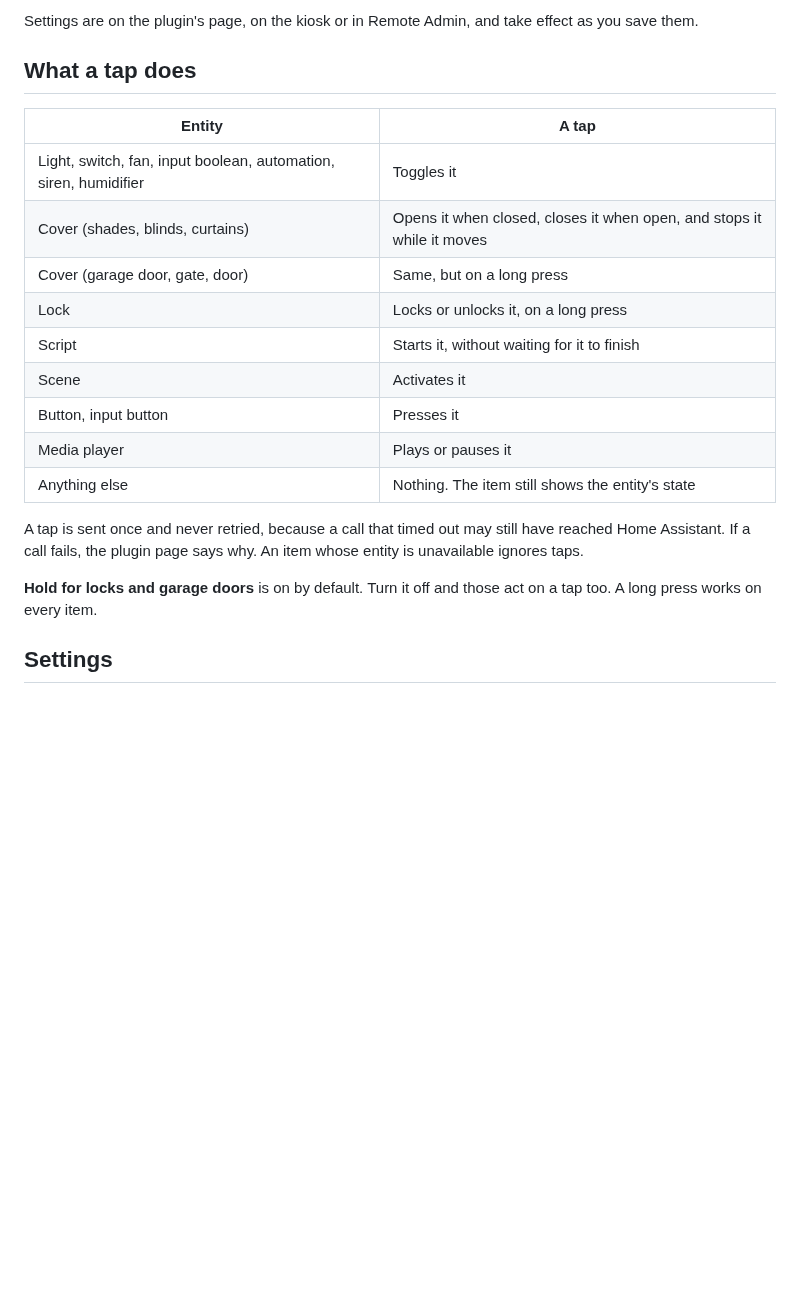
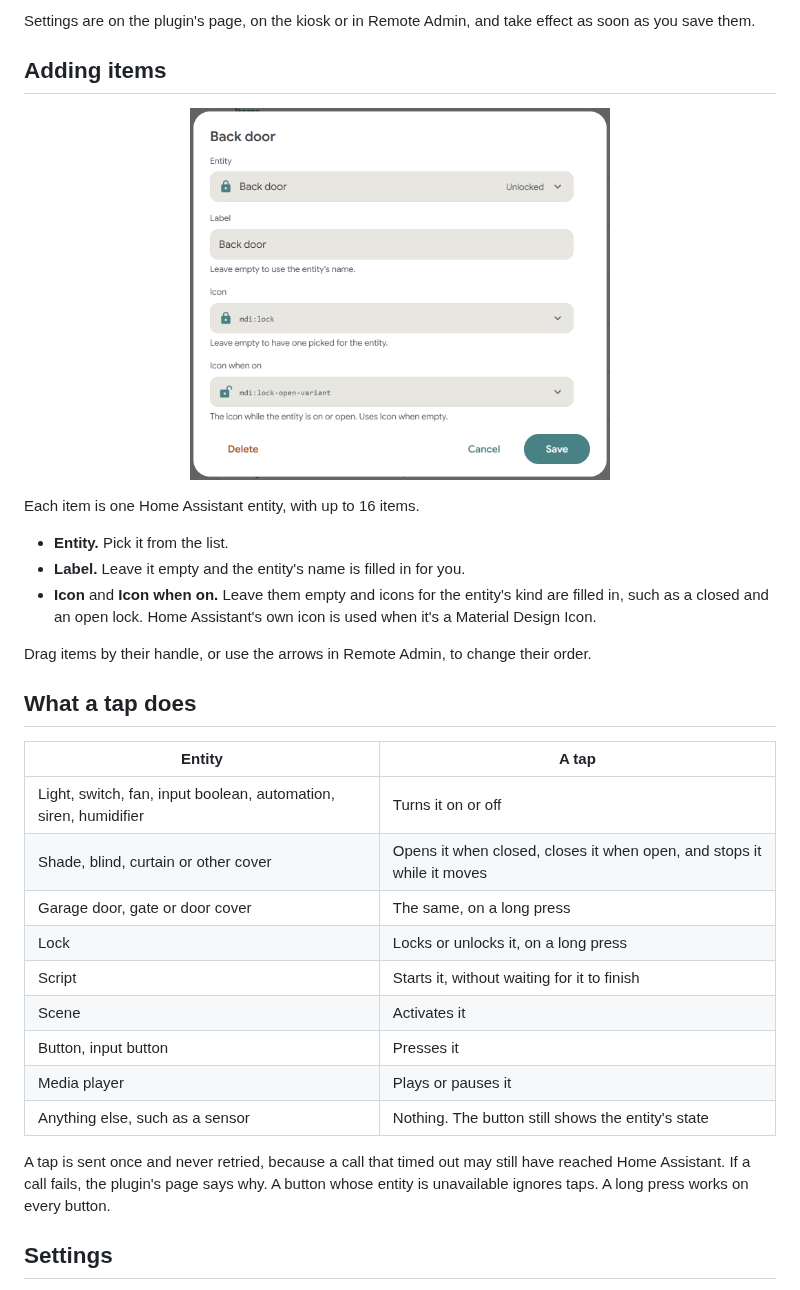
Before and after one commit to dimatx/kiosk-satellite-action-bar, a Markdown page: README.md, the part around one of its changes. Drawn GitHub-style; pictures changed too: docs/images/editor.png (added); blank space fills up the shorter version.

```diff
--- a/README.md
+++ b/README.md
@@ -25,23 +32,33 @@ Needs Kiosk Satellite **2026.10.25** or newer, and Home Assistant set up in Kios
 
-Settings are on the plugin's page, on the kiosk or in Remote Admin, and take effect as you save them.
+Settings are on the plugin's page, on the kiosk or in Remote Admin, and take effect as soon as you save them.
+
+## Adding items
+
+<p align="center"><img src="docs/images/editor.png" alt="Editing an item" width="420"></p>
+
+Each item is one Home Assistant entity, with up to 16 items.
+
+- **Entity.** Pick it from the list.
+- **Label.** Leave it empty and the entity's name is filled in for you.
+- **Icon** and **Icon when on.** Leave them empty and icons for the entity's kind are filled in, such as a closed and an open lock. Home Assistant's own icon is used when it's a Material Design Icon.
+
+Drag items by their handle, or use the arrows in Remote Admin, to change their order.
 
 ## What a tap does
 
 | Entity | A tap |
 | --- | --- |
-| Light, switch, fan, input boolean, automation, siren, humidifier | Toggles it |
-| Cover (shades, blinds, curtains) | Opens it when closed, closes it when open, and stops it while it moves |
-| Cover (garage door, gate, door) | Same, but on a long press |
+| Light, switch, fan, input boolean, automation, siren, humidifier | Turns it on or off |
+| Shade, blind, curtain or other cover | Opens it when closed, closes it when open, and stops it while it moves |
+| Garage door, gate or door cover | The same, on a long press |
 | Lock | Locks or unlocks it, on a long press |
 | Script | Starts it, without waiting for it to finish |
 | Scene | Activates it |
 | Button, input button | Presses it |
 | Media player | Plays or pauses it |
-| Anything else | Nothing. The item still shows the entity's state |
+| Anything else, such as a sensor | Nothing. The button still shows the entity's state |
 
-A tap is sent once and never retried, because a call that timed out may still have reached Home Assistant. If a call fails, the plugin page says why. An item whose entity is unavailable ignores taps.
-
-**Hold for locks and garage doors** is on by default. Turn it off and those act on a tap too. A long press works on every item.
+A tap is sent once and never retried, because a call that timed out may still have reached Home Assistant. If a call fails, the plugin's page says why. A button whose entity is unavailable ignores taps. A long press works on every button.
 
 ## Settings
 
```
Also changed, not shown: other parts of README.md (+47 -17 lines), CHANGELOG.md (+6 -0 lines), docs/images/bottom.png (added), docs/images/hint.png (added), docs/images/rail.png (added), docs/images/settings.png (added), docs/images/tab.png (added), 3 other files.
